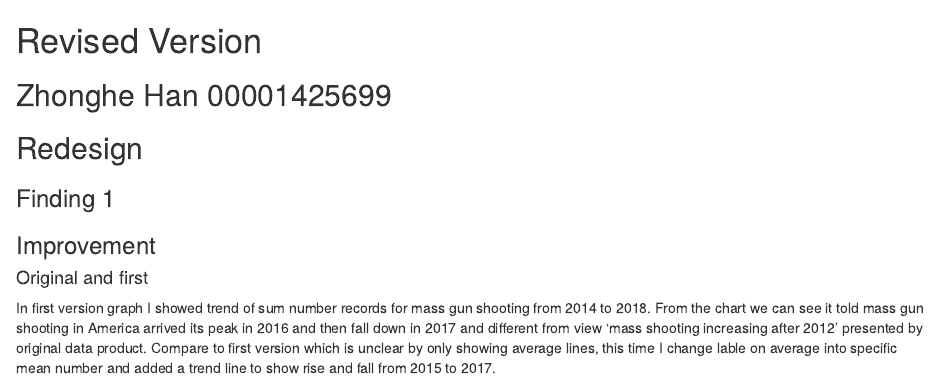
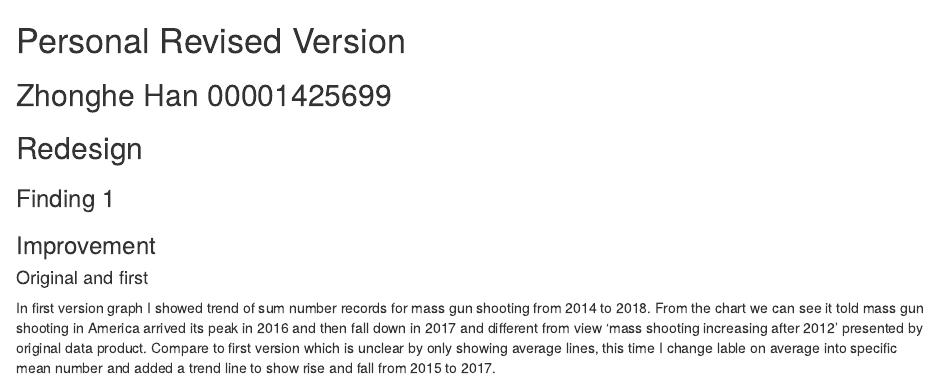
Before and after one commit to Hazel-Han/Summary, an R Markdown document (Revised_versions.rmd): the page in a window 1100 px wide, from its top. Rendered offline with R 4.5, knitr and Pandoc, with nearby package versions.

Commit message:
Update Revised_versions.rmd

```diff
--- a/Revised_versions.rmd
+++ b/Revised_versions.rmd
@@ -1,4 +1,4 @@
-# Revised Version
+# Personal Revised Version
 ## Zhonghe Han 00001425699
 ## Redesign
 ### Finding 1
```
